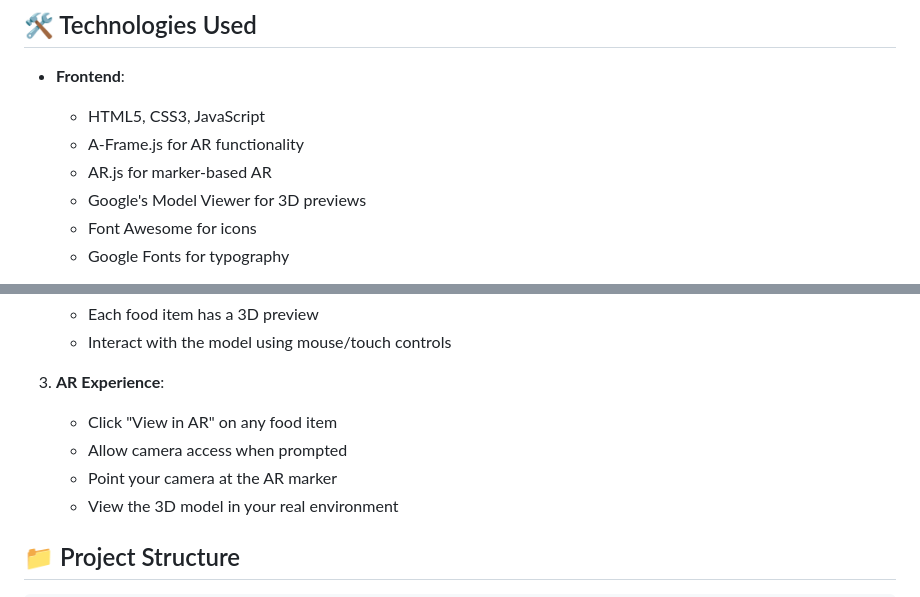
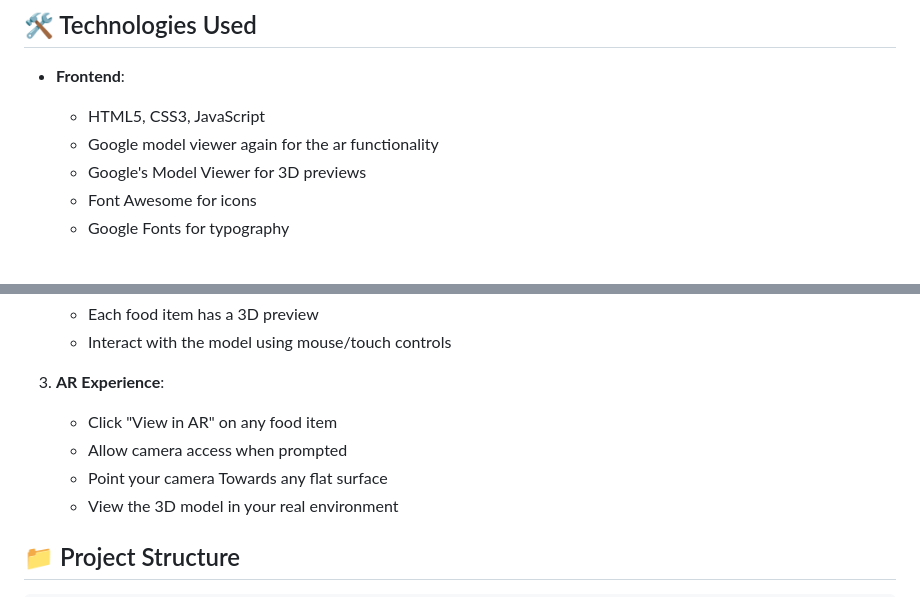
Before and after one commit to LhaseParth2610/AR-menu, a Markdown page: README.md, 2 parts joined by grey strips. Rendered like a GitHub page.

```diff
--- a/README.md
+++ b/README.md
@@ -43,8 +43,7 @@ Watch the live demo on YouTube: [TasteAR Demo](https://www.youtube.com/watch?v=p
 
 - **Frontend**:
   - HTML5, CSS3, JavaScript
-  - A-Frame.js for AR functionality
-  - AR.js for marker-based AR
+  - Google model viewer again for the ar functionality
   - Google's Model Viewer for 3D previews
   - Font Awesome for icons
   - Google Fonts for typography
@@ -102,7 +101,7 @@ Watch the live demo on YouTube: [TasteAR Demo](https://www.youtube.com/watch?v=p
 3. **AR Experience**:
    - Click "View in AR" on any food item
    - Allow camera access when prompted
-   - Point your camera at the AR marker
+   - Point your camera Towards any flat surface
    - View the 3D model in your real environment
 
 ## 📁 Project Structure
```
